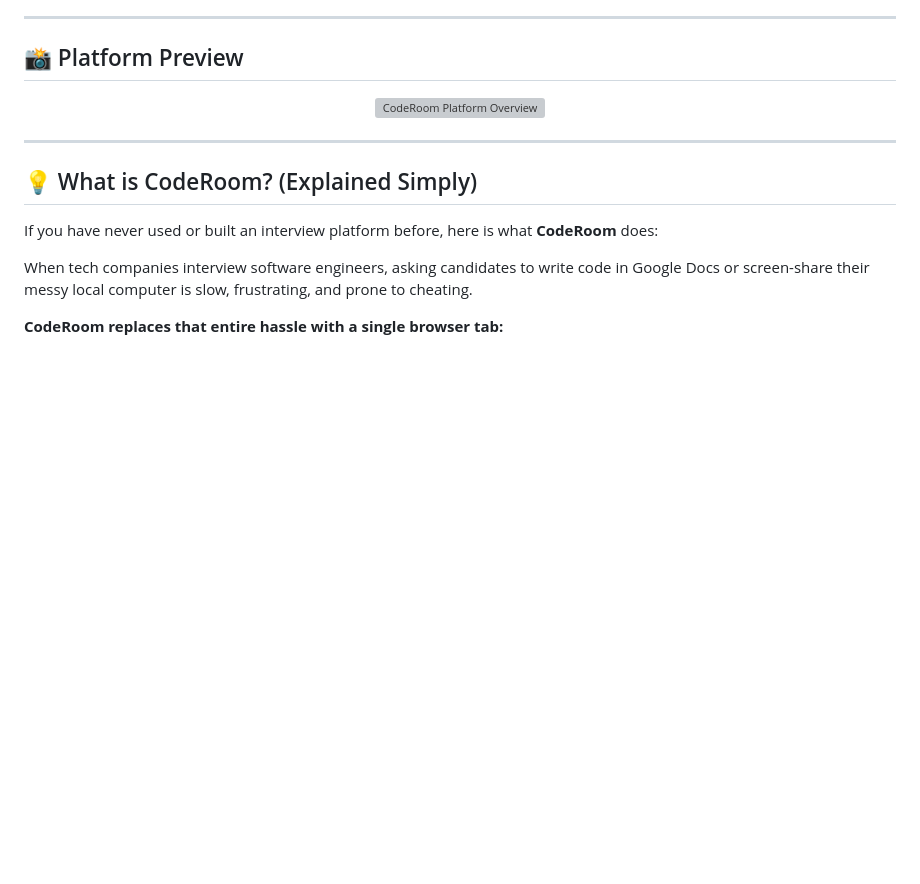
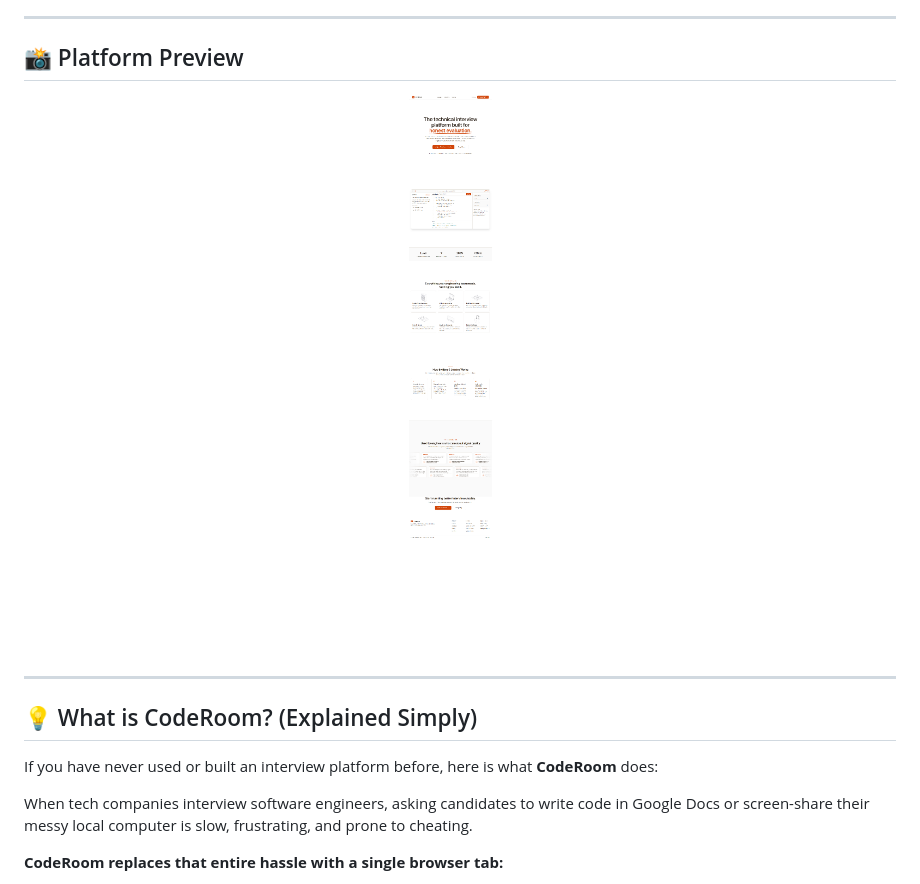
Before and after one commit to manishcodes-dot/Live-interview-website, a Markdown page: README.md, the part around the change. GitHub-like rendering; pictures changed too: docs/images/platform-overview.png; blank space fills up the shorter version; grey boxes are pictures that could not be loaded.

Commit message:
docs: update platform preview image and add svg asset

```diff
--- a/README.md
+++ b/README.md
@@ -8,7 +8,7 @@
 ## 📸 Platform Preview
 
 <p align="center">
-  <img src="./docs/images/platform-overview.svg" alt="CodeRoom Platform Overview" width="92%" />
+  <img src="./docs/images/platform-overview.png" alt="CodeRoom Platform Overview" width="360" style="border-radius: 8px; box-shadow: 0 4px 16px rgba(0,0,0,0.08);" />
 </p>
 
 ---
```
Also changed, not shown: 1 other file.
